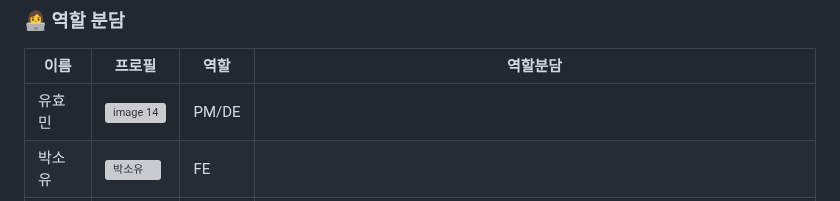
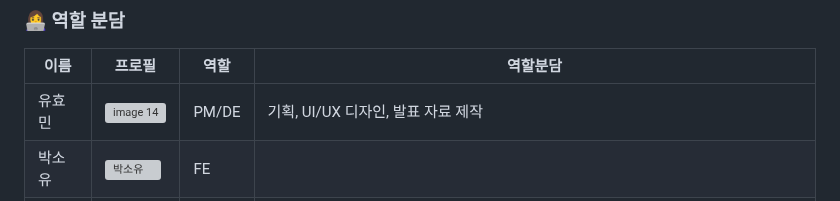
Before and after one commit to 2025-HERETHON/2025-herethon-12, a Markdown page: README.md, the part around the change. Drawn GitHub-style; grey boxes are pictures that could not be loaded.

```diff
--- a/README.md
+++ b/README.md
@@ -33,7 +33,7 @@
 ### 👩‍💻 역할 분담
 |       이름         | 프로필                                                              |  역할 |                                    역할분담                         |
 | -------------------------------------- | ------------------------------------------------------------------- | --------------------|------------------------------------------------- |
-| 유효민 | <img width="160"  alt="image 14" src="https://github.com/user-attachments/assets/e14ae26d-5792-4b56-b6f6-2385196b75b4" /> | PM/DE| |
+| 유효민 | <img width="160"  alt="image 14" src="https://github.com/user-attachments/assets/e14ae26d-5792-4b56-b6f6-2385196b75b4" /> | PM/DE|  기획, UI/UX 디자인, 발표 자료 제작 |
 | 박소유 | <img width="160"  alt="박소유" src="https://github.com/user-attachments/assets/b7a4bdd4-22ca-4ebb-a91b-c7af2c009ac4" /> | FE| |
 | 백민영 | <img width="160" alt="백민영" src="https://github.com/user-attachments/assets/4719f790-692f-4498-bfe0-7033d9515bc5" /> | FE |  |
 | 남예은 | <img width="70"  alt="image 17" src="https://github.com/user-attachments/assets/98f335ae-276b-4553-a629-71c555efdb4e" /> | BE | 회원가입, 로그인, 지역 인증, 홈, 게시글, 나눔/교환 신청, 마이페이지(프로필 수정, 후기 작성) |
```
